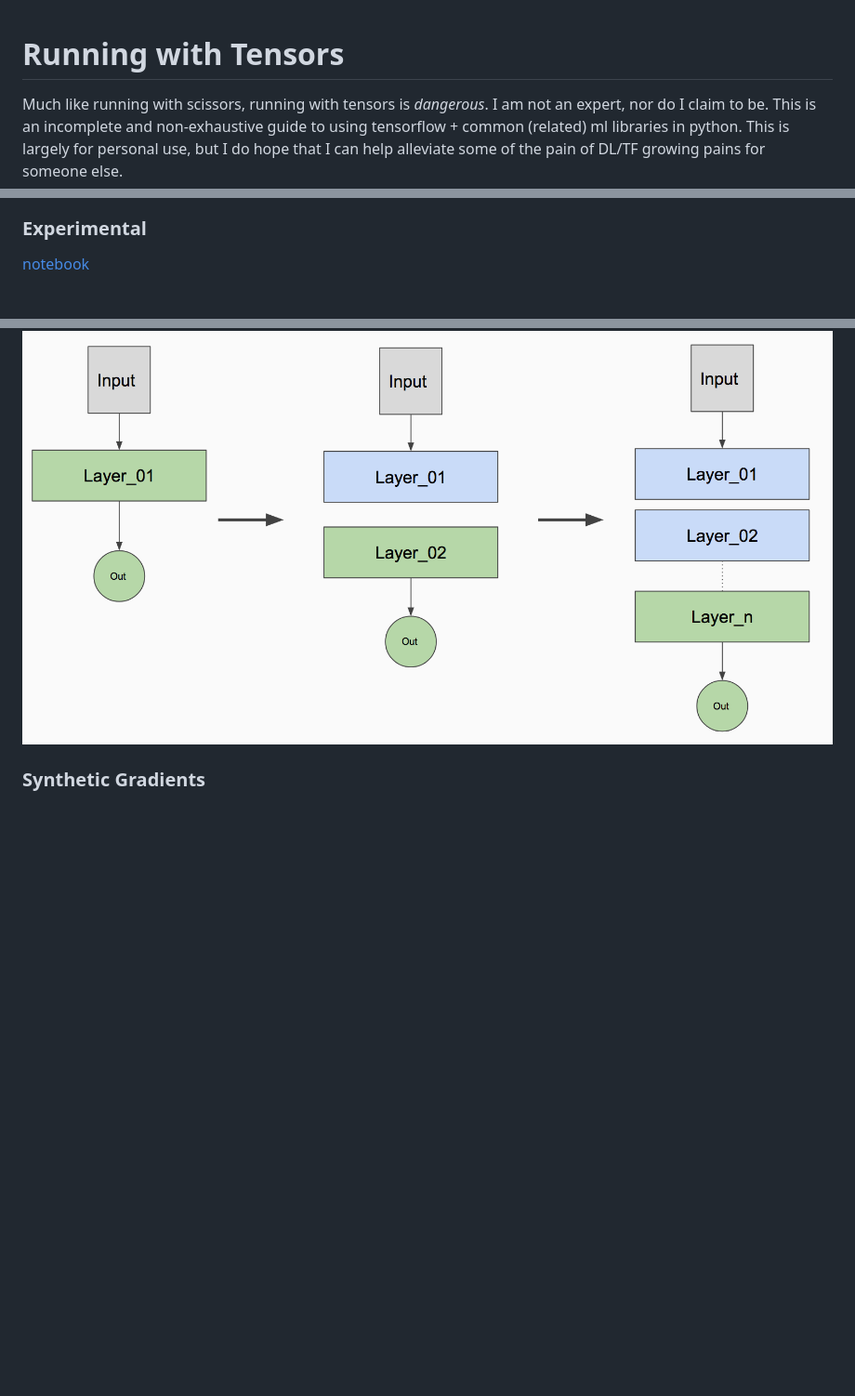
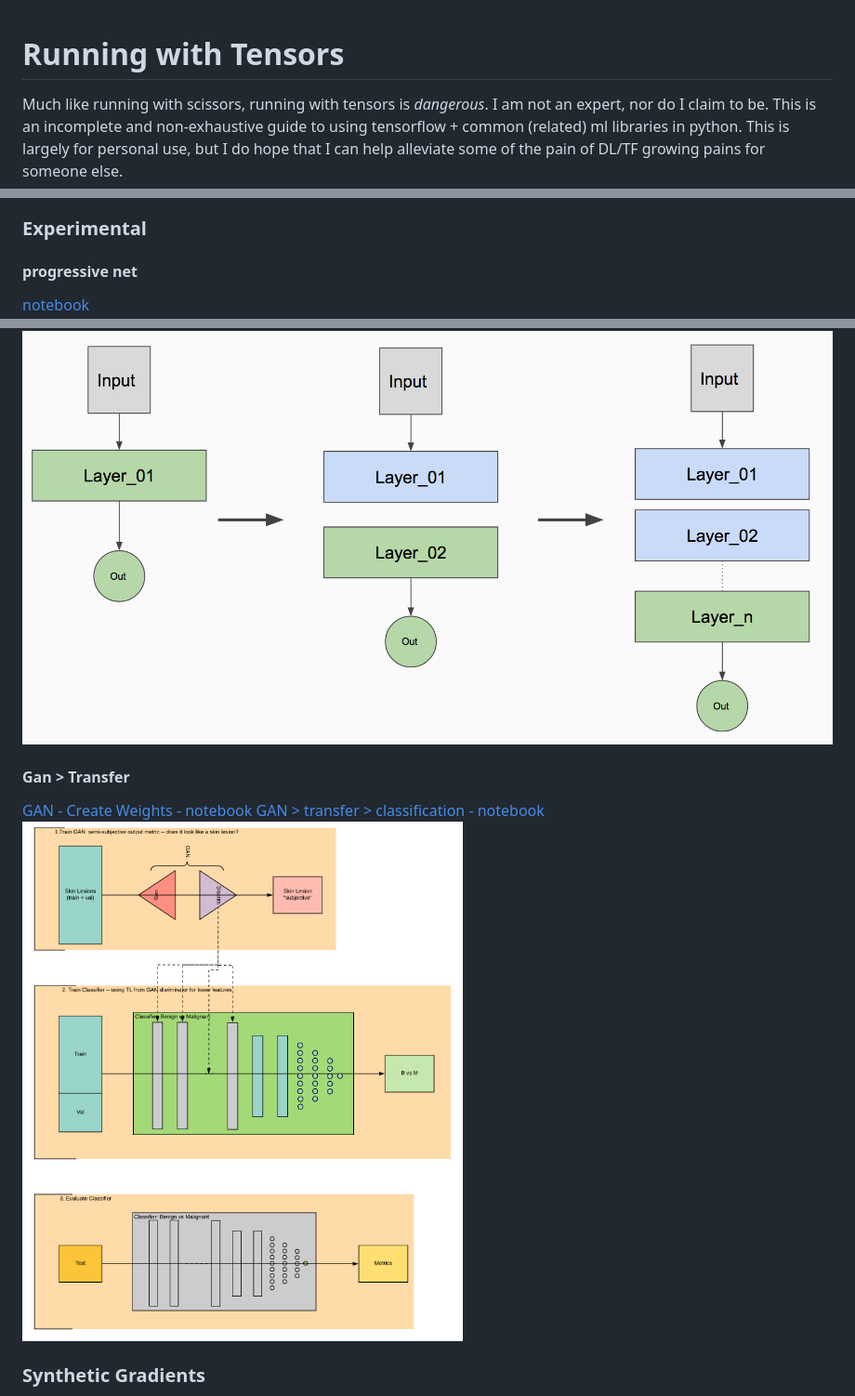
Before and after one commit to JackBurdick/teaching_a_computer_to_fish, a Markdown page: README.md, 3 parts joined by grey strips. Shown: that part at 93% size. GitHub-like rendering; pictures changed too: misc/GAN_transfer.png (added); blank space fills up the shorter version.

```diff
--- a/README.md
+++ b/README.md
@@ -6,6 +6,7 @@
 [fcn_segmentation]: ./misc/fcn_segmentation.png
 [synthetic_gradients]: ./misc/synthetic_gradients.png
 [convolution_kernel]: ./misc/convolution_example.png
+[experimental_gan]: ./misc/GAN_transfer.png
 
 Much like running with scissors, running with tensors is _dangerous_.  I am not an expert, nor do I claim to be. This is an incomplete and non-exhaustive guide to using tensorflow + common (related) ml libraries in python.  This is largely for personal use, but I do hope that I can help alleviate some of the pain of DL/TF growing pains for someone else.
 
@@ -23,8 +24,16 @@ Much like running with scissors, running with tensors is _dangerous_.  I am not
 
 ### Experimental
 
+#### progressive net
+
 [notebook](./experimental/semi_auto_cnn/progressive_net.ipynb)
 ![Example experimental architecture][experimental]
+
+#### Gan > Transfer
+
+[GAN - Create Weights - notebook](./experimental/gan_transfer/GAN_saveWeights.ipynb)
+[GAN > transfer > classification - notebook](./experimental/gan_transfer/transfer_gan_classification.ipynb)
+![Example Gan-Transfer experimental architecture][experimental_gan]
 
 ### Synthetic Gradients
 
```
Also changed, not shown: experimental/gan_transfer/README.md (added, +5 -0 lines), 3 other files.
